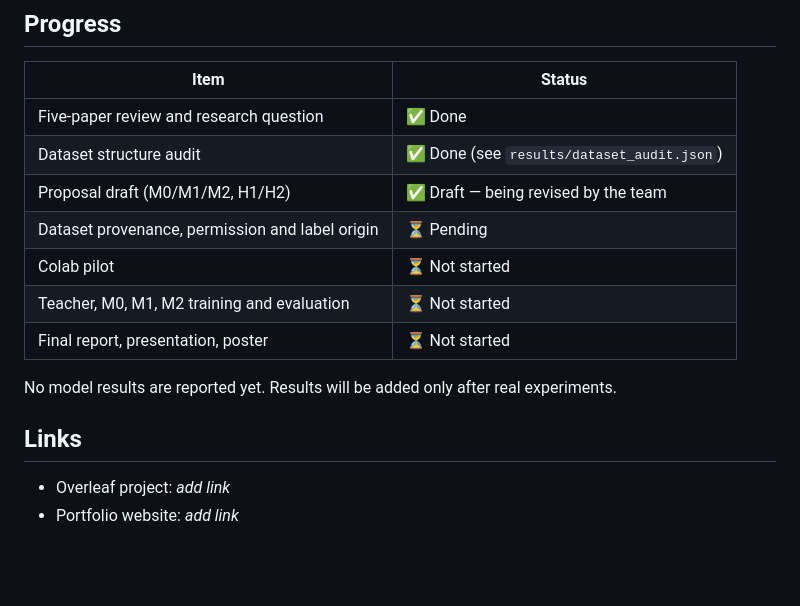
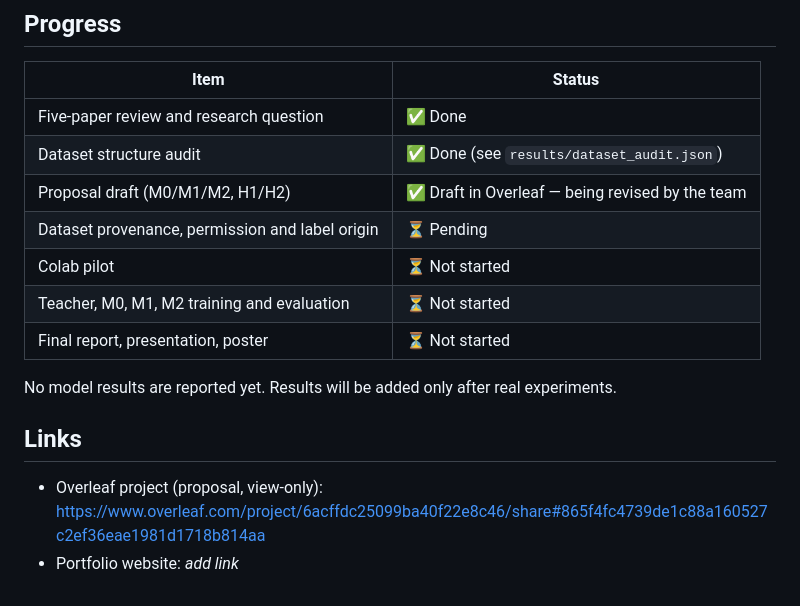
Before and after one commit to Hams770/HireMind-DL, a Markdown page: README.md, the part around the change. GitHub-like rendering; blank space fills up the shorter version.

Commit message:
Add Overleaf proposal link to README
Co-Authored-By: Claude Opus 5.5 <noreply@anthropic.com>
Claude-Session: https://claude.ai/code/session_01XJte9T1ViZUYsZW5d8qiM9

```diff
--- a/README.md
+++ b/README.md
@@ -67,7 +67,7 @@ Training will use Google Colab with PyTorch and Hugging Face Transformers; exact
 |---|---|
 | Five-paper review and research question | ✅ Done |
 | Dataset structure audit | ✅ Done (see `results/dataset_audit.json`) |
-| Proposal draft (M0/M1/M2, H1/H2) | ✅ Draft — being revised by the team |
+| Proposal draft (M0/M1/M2, H1/H2) | ✅ Draft in Overleaf — being revised by the team |
 | Dataset provenance, permission and label origin | ⏳ Pending |
 | Colab pilot | ⏳ Not started |
 | Teacher, M0, M1, M2 training and evaluation | ⏳ Not started |
@@ -77,5 +77,5 @@ No model results are reported yet. Results will be added only after real experim
 
 ## Links
 
-- Overleaf project: _add link_
+- Overleaf project (proposal, view-only): https://www.overleaf.com/project/6acffdc25099ba40f22e8c46/share#865f4fc4739de1c88a160527c2ef36eae1981d1718b814aa
 - Portfolio website: _add link_
```
